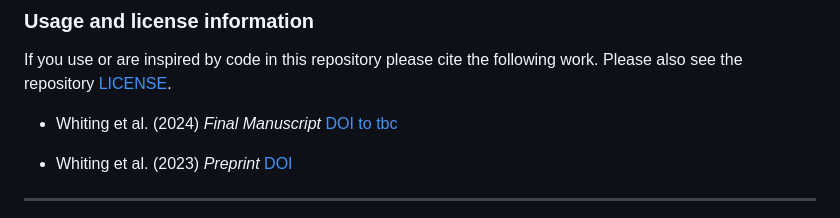
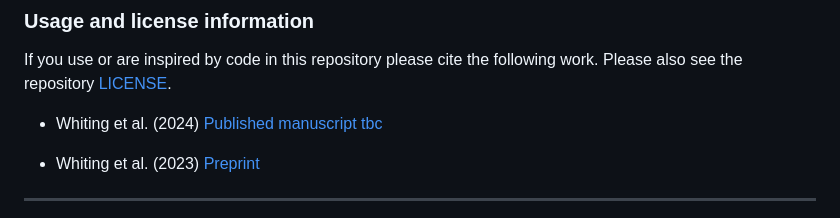
Before and after one commit to JimWhiting91/RepAdapt, a Markdown page: README.md, the part around the change. Rendered like a GitHub page.

Commit message:
updated readme links

```diff
--- a/README.md
+++ b/README.md
@@ -9,9 +9,9 @@
 ### Usage and license information
 If you use or are inspired by code in this repository please cite the following work. Please also see the repository [LICENSE](LICENSE).
 
- * Whiting et al. (2024) *Final Manuscript* [DOI to tbc]()
+ * Whiting et al. (2024) [Published manuscript tbc]()
 
- * Whiting et al. (2023) *Preprint* [DOI](https://doi.org/10.21203/rs.3.rs-3434061/v1)
+ * Whiting et al. (2023) [Preprint](https://doi.org/10.21203/rs.3.rs-3434061/v1)
 
 ---
 ![Study Design](./figs/repadapt_repo_fig.png?raw=true "Study Design")
```
